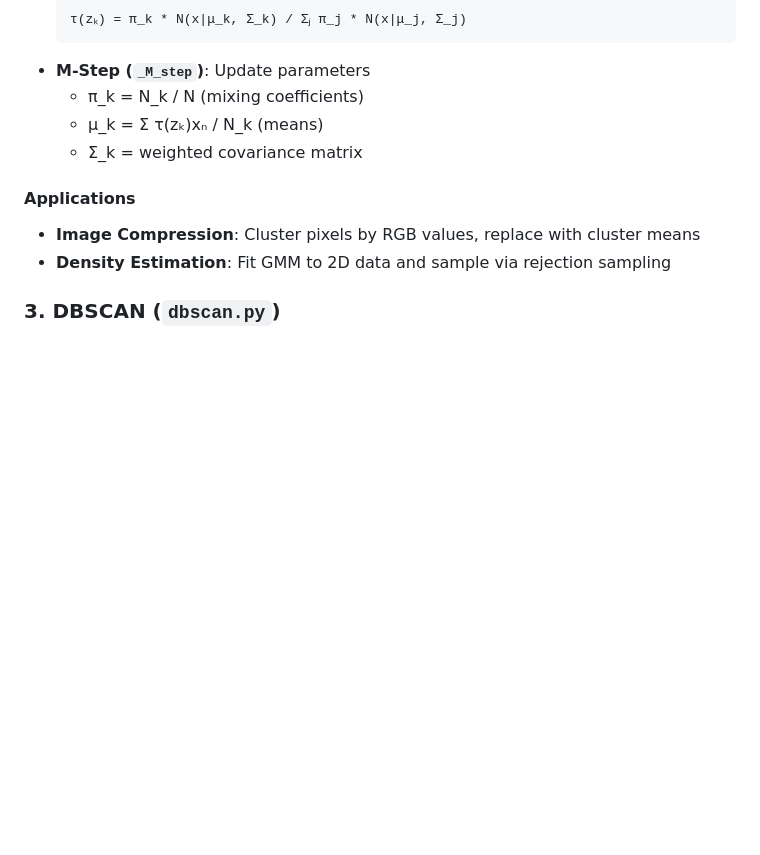
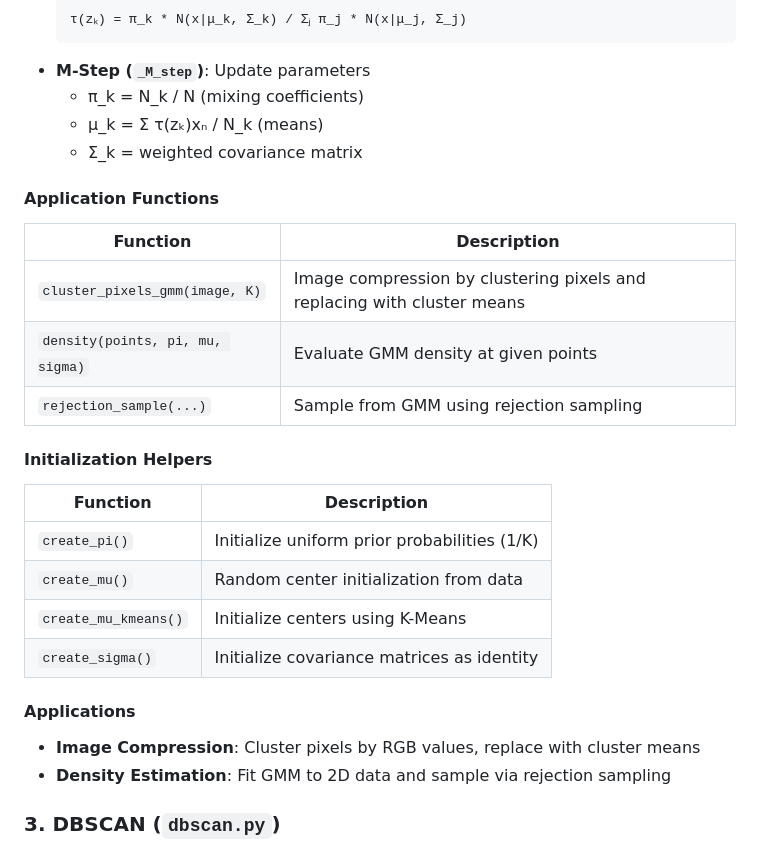
Before and after one commit to celinealnoubani/CS_Machine_Learning_7641, a Markdown page: HW2/README.md, the part around the change. Rendered like a GitHub page; blank space fills up the shorter version.

```diff
--- a/HW2/README.md
+++ b/HW2/README.md
@@ -54,6 +54,21 @@ Implemented intelligent center initialization:
   - μ_k = Σ τ(zₖ)xₙ / N_k (means)
   - Σ_k = weighted covariance matrix
 
+#### Application Functions
+| Function | Description |
+|----------|-------------|
+| `cluster_pixels_gmm(image, K)` | Image compression by clustering pixels and replacing with cluster means |
+| `density(points, pi, mu, sigma)` | Evaluate GMM density at given points |
+| `rejection_sample(...)` | Sample from GMM using rejection sampling |
+
+#### Initialization Helpers
+| Function | Description |
+|----------|-------------|
+| `create_pi()` | Initialize uniform prior probabilities (1/K) |
+| `create_mu()` | Random center initialization from data |
+| `create_mu_kmeans()` | Initialize centers using K-Means |
+| `create_sigma()` | Initialize covariance matrices as identity |
+
 #### Applications
 - **Image Compression**: Cluster pixels by RGB values, replace with cluster means
 - **Density Estimation**: Fit GMM to 2D data and sample via rejection sampling
```
Also changed, not shown: HW3/README.md (+13 -5 lines), HW4/README.md (+19 -8 lines).
